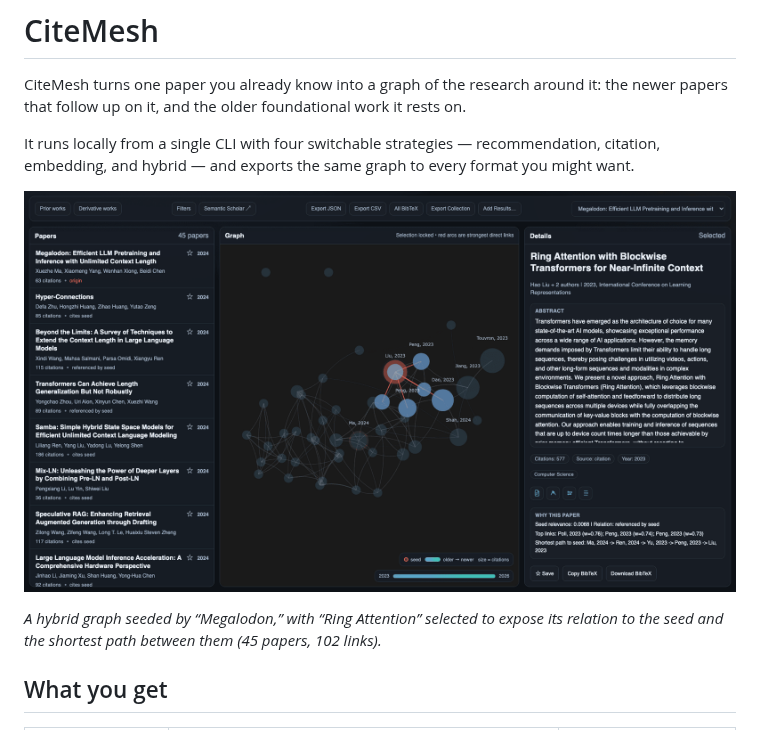
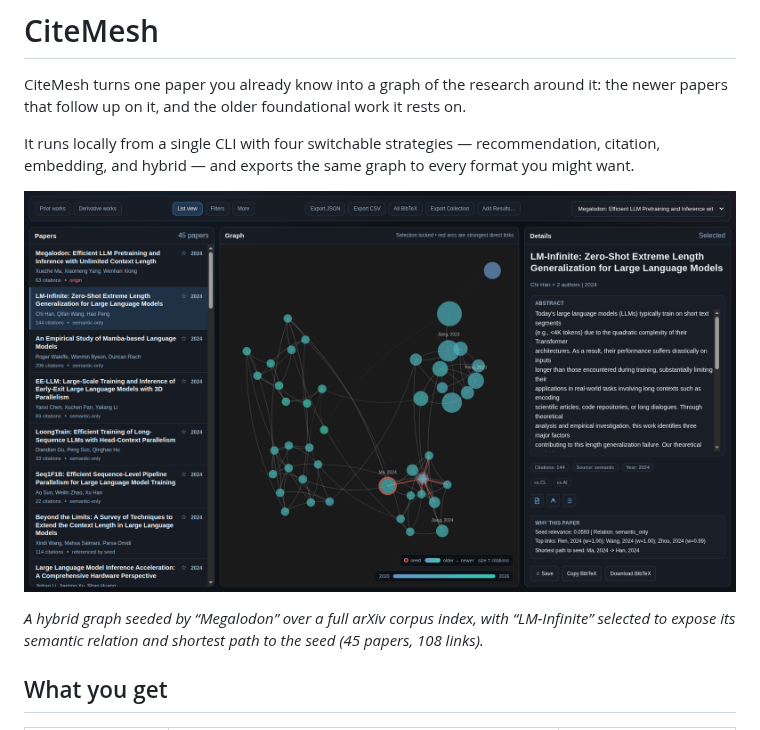
Before and after one commit to pszemraj/CiteMesh, a Markdown page: README.md, the part around one of its changes. GitHub-like rendering; pictures changed too: assets/ui.png.

```diff
--- a/README.md
+++ b/README.md
@@ -8,5 +8,5 @@ It runs locally from a single CLI with four switchable strategies — recommenda
 
-_A hybrid graph seeded by “Megalodon,” with “Ring Attention” selected to expose its relation to the seed and the shortest path between them (45 papers, 102 links)._
+_A hybrid graph seeded by “Megalodon” over a full arXiv corpus index, with “LM-Infinite” selected to expose its semantic relation and shortest path to the seed (45 papers, 108 links)._
 
 ## What you get
 
```
Also changed, not shown: other parts of README.md (+1 -1 lines), assets/ui-prior-works.png.
